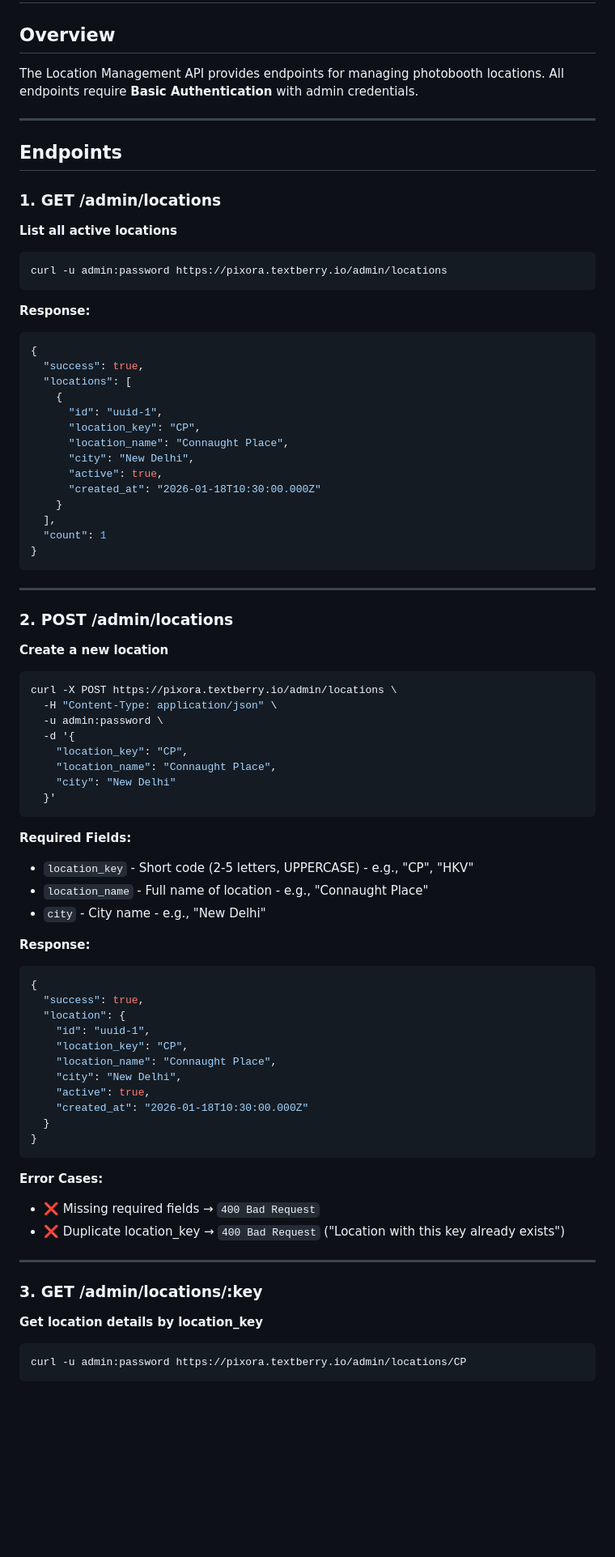
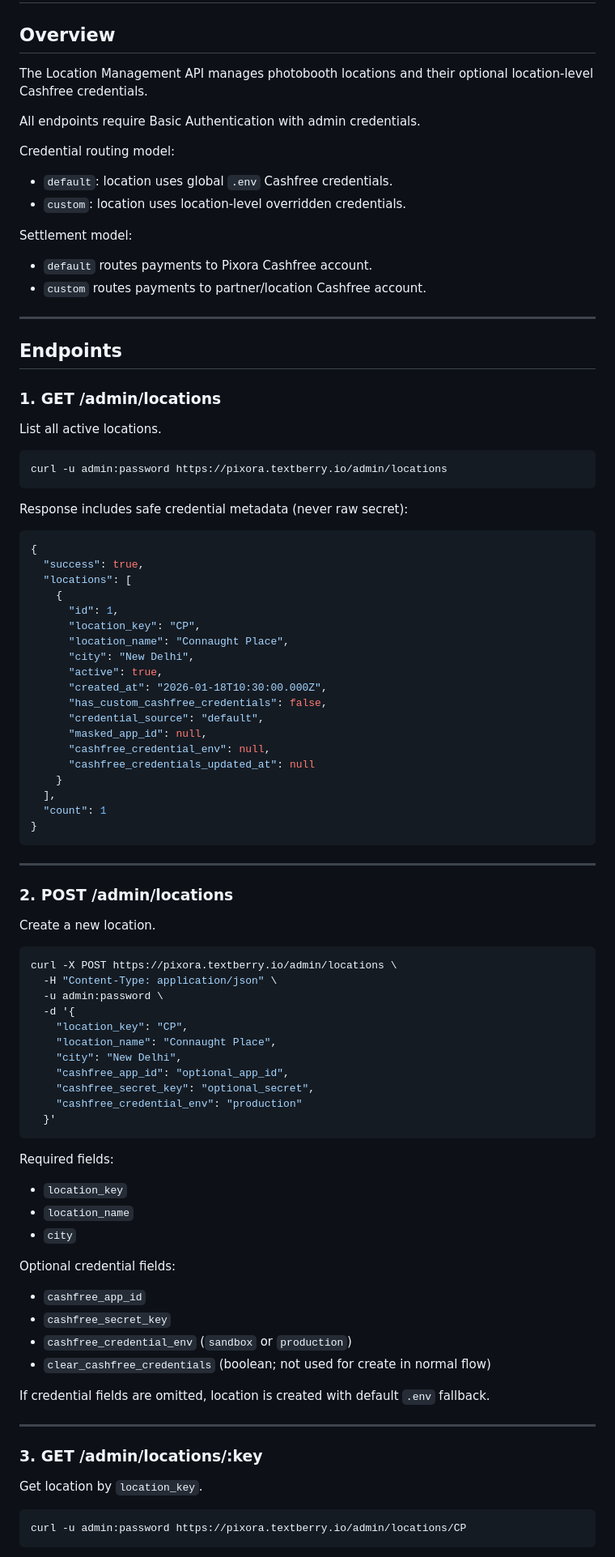
Before and after one commit to PrabhjotCngh/PixoraPayments, a Markdown page: docs/LOCATION_API.md, the part around one of its changes. Shown at 81% size. Rendered like a GitHub page; blank space fills up the shorter version.

````diff
--- a/docs/LOCATION_API.md
+++ b/docs/LOCATION_API.md
@@ -1,31 +1,47 @@
 # Location Management API Endpoints
 
 ## Overview
-The Location Management API provides endpoints for managing photobooth locations. All endpoints require **Basic Authentication** with admin credentials.
+The Location Management API manages photobooth locations and their optional location-level Cashfree credentials.
+
+All endpoints require Basic Authentication with admin credentials.
+
+Credential routing model:
+- `default`: location uses global `.env` Cashfree credentials.
+- `custom`: location uses location-level overridden credentials.
+
+Settlement model:
+- `default` routes payments to Pixora Cashfree account.
+- `custom` routes payments to partner/location Cashfree account.
 
 ---
 
 ## Endpoints
 
 ### 1. GET /admin/locations
-**List all active locations**
+List all active locations.
 
 ```bash
 curl -u admin:password https://pixora.textberry.io/admin/locations
 ```
 
-**Response:**
+Response includes safe credential metadata (never raw secret):
+
 ```json
 {
   "success": true,
   "locations": [
     {
-      "id": "uuid-1",
+      "id": 1,
       "location_key": "CP",
       "location_name": "Connaught Place",
       "city": "New Delhi",
       "active": true,
-      "created_at": "2026-01-18T10:30:00.000Z"
+      "created_at": "2026-01-18T10:30:00.000Z",
+      "has_custom_cashfree_credentials": false,
+      "credential_source": "default",
+      "masked_app_id": null,
+      "cashfree_credential_env": null,
+      "cashfree_credentials_updated_at": null
     }
   ],
   "count": 1
@@ -35,7 +51,7 @@ curl -u admin:password https://pixora.textberry.io/admin/locations
 ---
 
 ### 2. POST /admin/locations
-**Create a new location**
+Create a new location.
 
 ```bash
 curl -X POST https://pixora.textberry.io/admin/locations \
@@ -44,38 +60,30 @@ curl -X POST https://pixora.textberry.io/admin/locations \
   -d '{
     "location_key": "CP",
     "location_name": "Connaught Place",
-    "city": "New Delhi"
+    "city": "New Delhi",
+    "cashfree_app_id": "optional_app_id",
+    "cashfree_secret_key": "optional_secret",
+    "cashfree_credential_env": "production"
   }'
 ```
 
-**Required Fields:**
-- `location_key` - Short code (2-5 letters, UPPERCASE) - e.g., "CP", "HKV"
-- `location_name` - Full name of location - e.g., "Connaught Place"
-- `city` - City name - e.g., "New Delhi"
+Required fields:
+- `location_key`
+- `location_name`
+- `city`
 
-**Response:**
-```json
-{
-  "success": true,
-  "location": {
-    "id": "uuid-1",
-    "location_key": "CP",
-    "location_name": "Connaught Place",
-    "city": "New Delhi",
-    "active": true,
-    "created_at": "2026-01-18T10:30:00.000Z"
-  }
-}
-```
+Optional credential fields:
+- `cashfree_app_id`
+- `cashfree_secret_key`
+- `cashfree_credential_env` (`sandbox` or `production`)
+- `clear_cashfree_credentials` (boolean; not used for create in normal flow)
 
-**Error Cases:**
-- ❌ Missing required fields → `400 Bad Request`
-- ❌ Duplicate location_key → `400 Bad Request` ("Location with this key already exists")
+If credential fields are omitted, location is created with default `.env` fallback.
 
 ---
 
 ### 3. GET /admin/locations/:key
-**Get location details by location_key**
+Get location by `location_key`.
 
 ```bash
 curl -u admin:password https://pixora.textberry.io/admin/locations/CP
````
Also changed, not shown: other parts of docs/LOCATION_API.md (+64 -181 lines), docs/LOCATION_MANAGEMENT_IMPLEMENTATION.md (+108 -218 lines).
